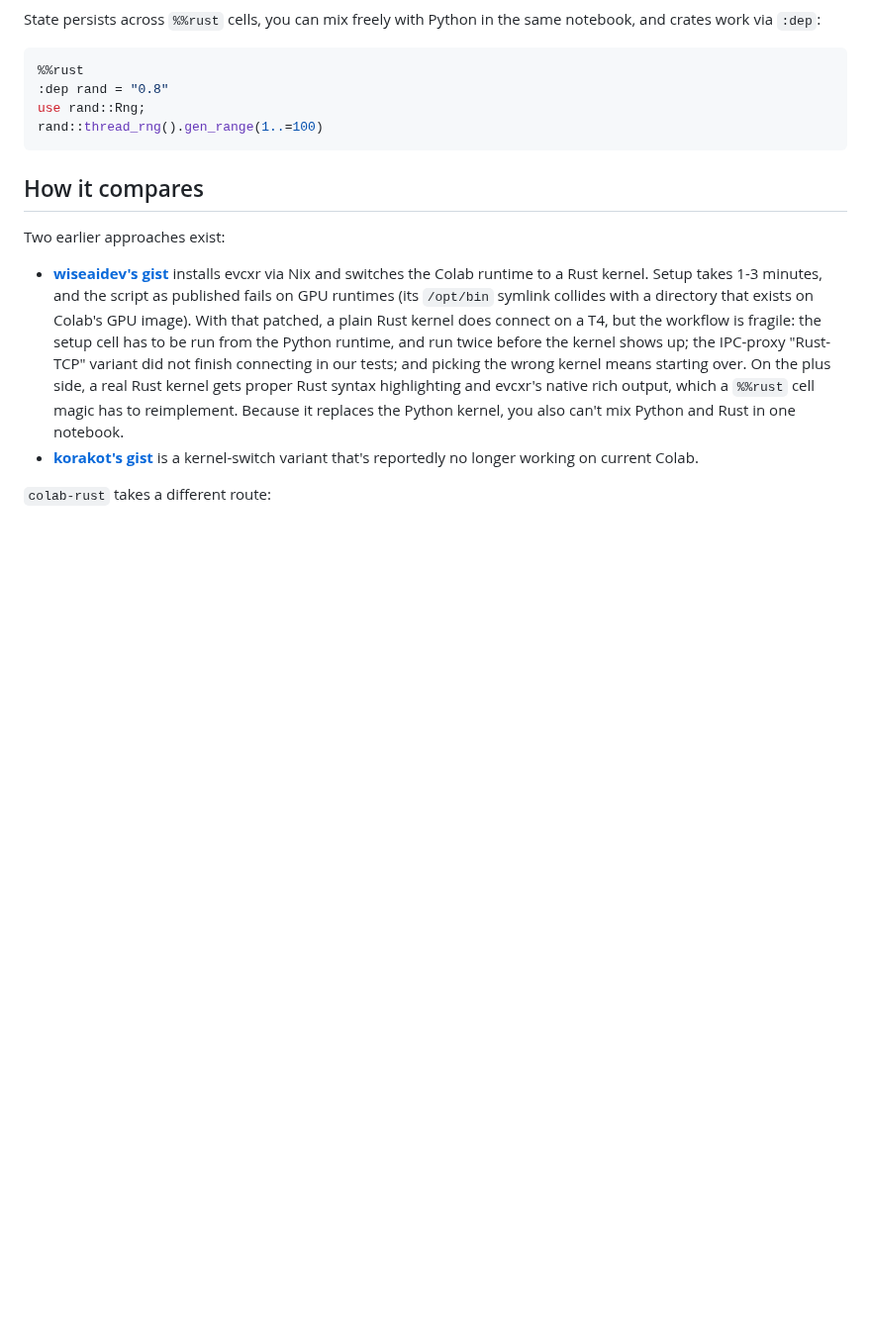
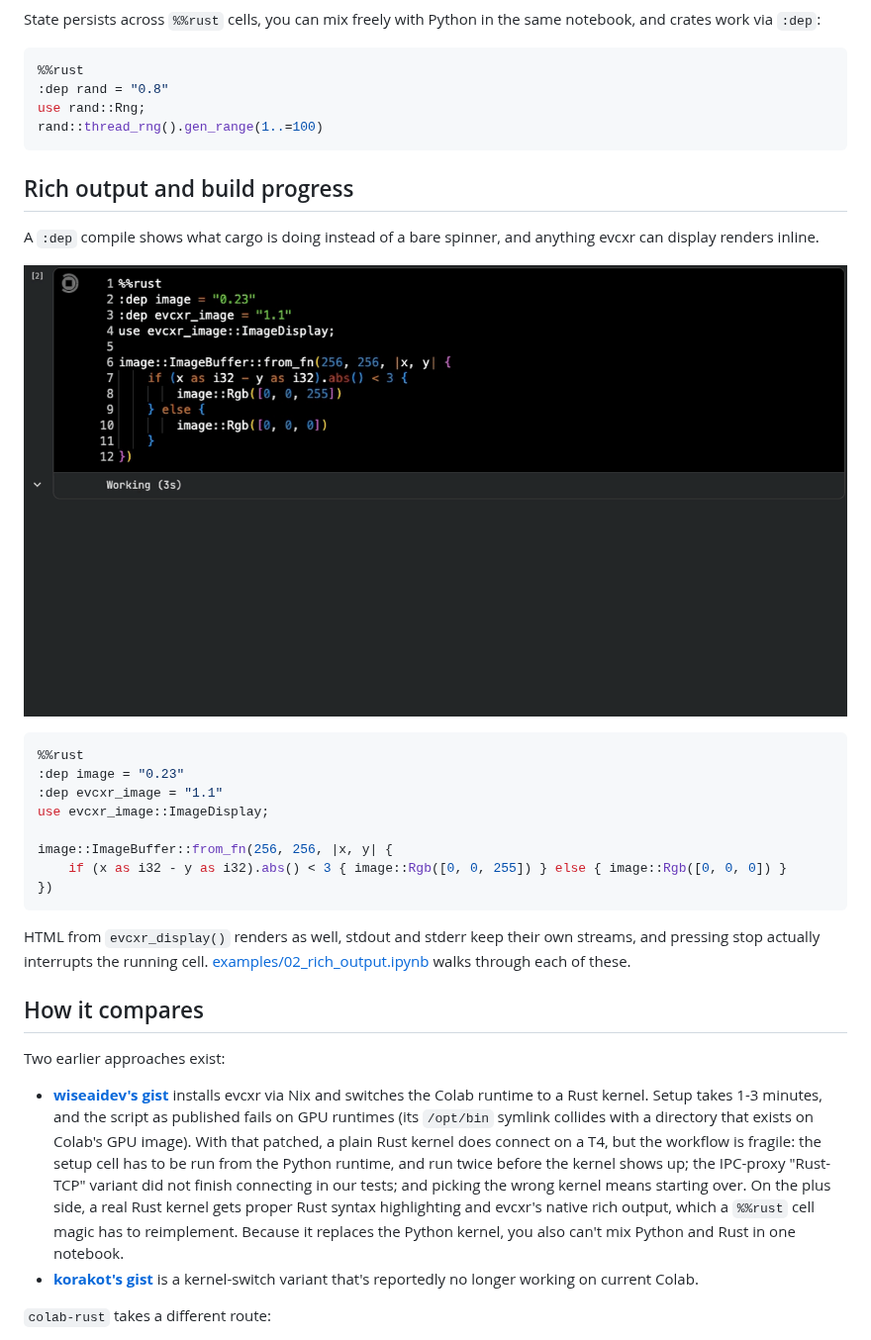
Before and after one commit to xavierforge/colab-rust, a Markdown page: README.md, the part around the change. Shown at 99% size. GitHub-like rendering; pictures changed too: docs/screenshots/rich-output.gif (added); blank space fills up the shorter version.

Commit message:
docs(readme): show build progress and rich output

````diff
--- a/README.md
+++ b/README.md
@@ -36,6 +36,25 @@ same notebook, and crates work via `:dep`:
 use rand::Rng;
 rand::thread_rng().gen_range(1..=100)
 ```
+
+## Rich output and build progress
+
+A `:dep` compile shows what cargo is doing instead of a bare spinner, and anything evcxr can display renders inline.
+
+![Build progress while :dep compiles, then an image renders](docs/screenshots/rich-output.gif)
+
+```rust
+%%rust
+:dep image = "0.23"
+:dep evcxr_image = "1.1"
+use evcxr_image::ImageDisplay;
+
+image::ImageBuffer::from_fn(256, 256, |x, y| {
+    if (x as i32 - y as i32).abs() < 3 { image::Rgb([0, 0, 255]) } else { image::Rgb([0, 0, 0]) }
+})
+```
+
+HTML from `evcxr_display()` renders as well, stdout and stderr keep their own streams, and pressing stop actually interrupts the running cell. [examples/02_rich_output.ipynb](https://colab.research.google.com/github/xavierforge/colab-rust/blob/main/examples/02_rich_output.ipynb) walks through each of these.
 
 ## How it compares
 
````
